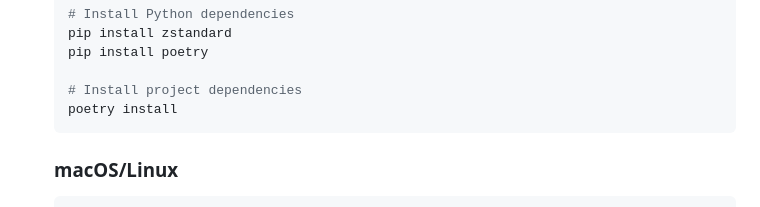
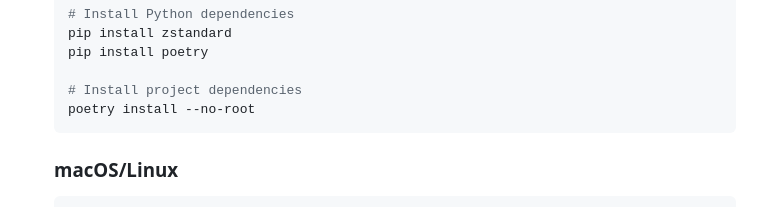
Before and after one commit to Vipransh-Agarwal/neofi-backend-assignment, a Markdown page: README.md, the part around the change. Drawn GitHub-style.

````diff
--- a/README.md
+++ b/README.md
@@ -84,7 +84,7 @@ A RESTful API for an event scheduling application with collaborative editing fea
    pip install poetry
 
    # Install project dependencies
-   poetry install
+   poetry install --no-root
    ```
 
    ### macOS/Linux
````
